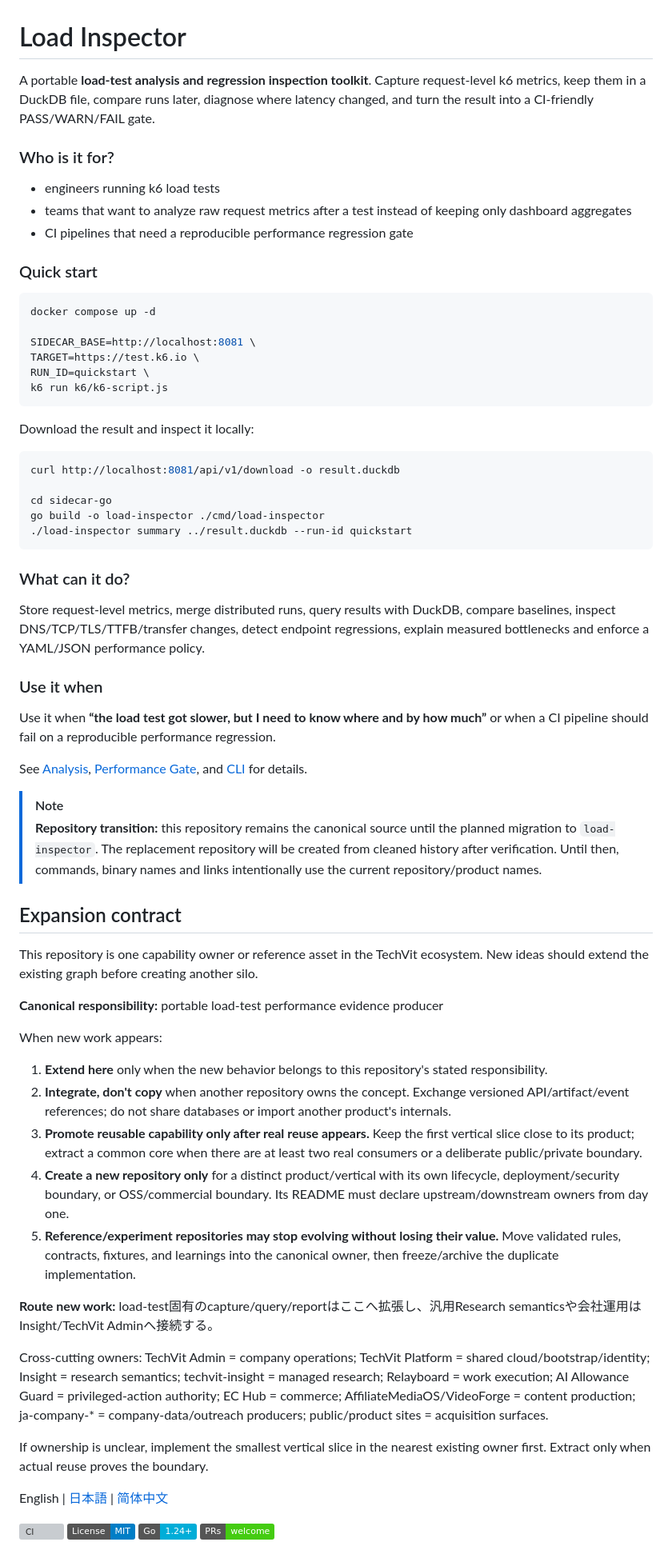
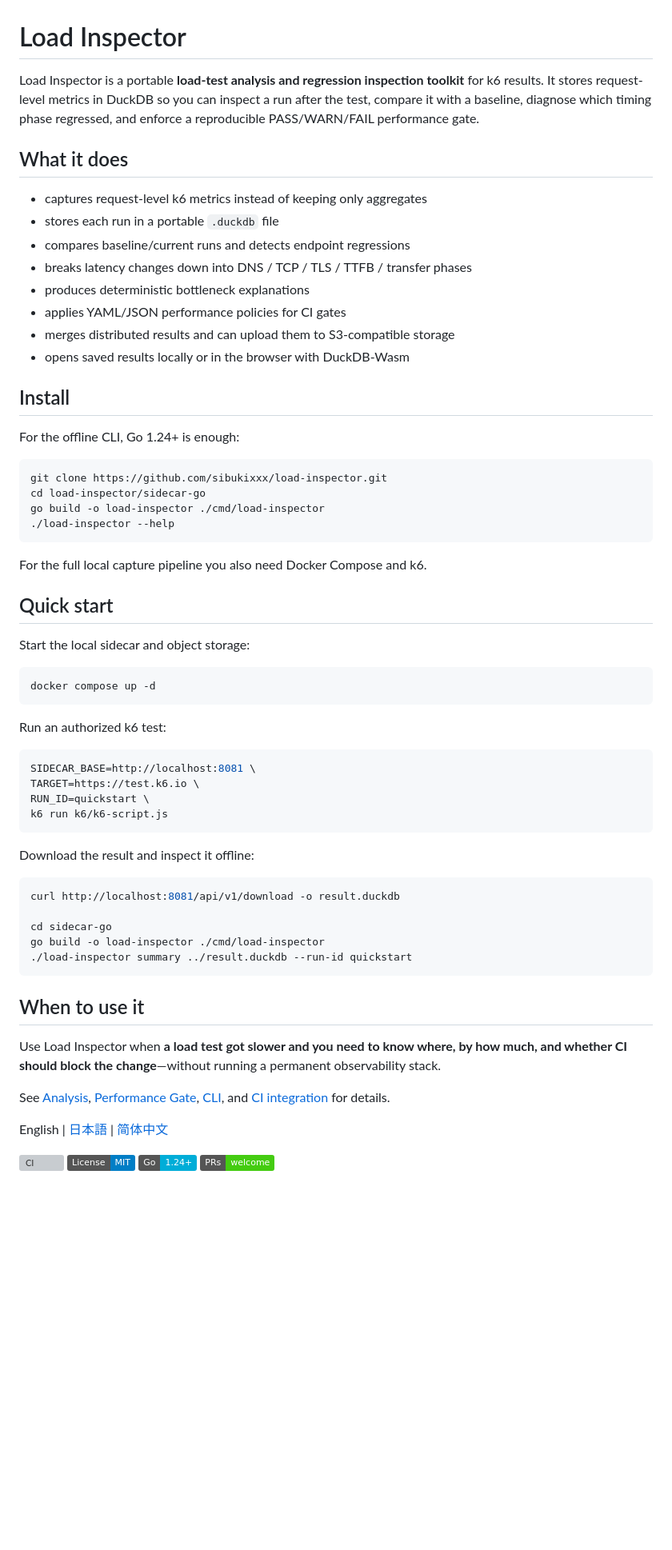
Before and after one commit to sibukixxx/load-inspector, a Markdown page: README.md, the part around one of its changes. Shown at 80% size. Drawn GitHub-style; badges without logos; blank space fills up the shorter version; grey boxes are pictures that could not be loaded.

Commit message:
docs: make Load Inspector README public-user first

````diff
--- a/README.md
+++ b/README.md
@@ -1,26 +1,50 @@
 # Load Inspector
 
 <!-- oss-readme-intro:v1 -->
-A portable **load-test analysis and regression inspection toolkit**. Capture request-level k6 metrics, keep them in a DuckDB file, compare runs later, diagnose where latency changed, and turn the result into a CI-friendly PASS/WARN/FAIL gate.
+Load Inspector is a portable **load-test analysis and regression inspection toolkit** for k6 results. It stores request-level metrics in DuckDB so you can inspect a run after the test, compare it with a baseline, diagnose which timing phase regressed, and enforce a reproducible PASS/WARN/FAIL performance gate.
 
-### Who is it for?
+## What it does
 
-- engineers running k6 load tests
-- teams that want to analyze raw request metrics after a test instead of keeping only dashboard aggregates
-- CI pipelines that need a reproducible performance regression gate
+- captures request-level k6 metrics instead of keeping only aggregates
+- stores each run in a portable `.duckdb` file
+- compares baseline/current runs and detects endpoint regressions
+- breaks latency changes down into DNS / TCP / TLS / TTFB / transfer phases
+- produces deterministic bottleneck explanations
+- applies YAML/JSON performance policies for CI gates
+- merges distributed results and can upload them to S3-compatible storage
+- opens saved results locally or in the browser with DuckDB-Wasm
 
-### Quick start
+## Install
+
+For the offline CLI, Go 1.24+ is enough:
+
+```sh
+git clone https://github.com/sibukixxx/load-inspector.git
+cd load-inspector/sidecar-go
+go build -o load-inspector ./cmd/load-inspector
+./load-inspector --help
+```
+
+For the full local capture pipeline you also need Docker Compose and k6.
+
+## Quick start
+
+Start the local sidecar and object storage:
 
 ```sh
 docker compose up -d
+```
 
+Run an authorized k6 test:
+
+```sh
 SIDECAR_BASE=http://localhost:8081 \
 TARGET=https://test.k6.io \
 RUN_ID=quickstart \
 k6 run k6/k6-script.js
 ```
 
-Download the result and inspect it locally:
+Download the result and inspect it offline:
 
 ```sh
 curl http://localhost:8081/api/v1/download -o result.duckdb
@@ -30,43 +54,15 @@ go build -o load-inspector ./cmd/load-inspector
 ./load-inspector summary ../result.duckdb --run-id quickstart
 ```
 
-### What can it do?
+## When to use it
 
-Store request-level metrics, merge distributed runs, query results with DuckDB, compare baselines, inspect DNS/TCP/TLS/TTFB/transfer changes, detect endpoint regressions, explain measured bottlenecks and enforce a YAML/JSON performance policy.
+Use Load Inspector when **a load test got slower and you need to know where, by how much, and whether CI should block the change**—without running a permanent observability stack.
 
-### Use it when
-
-Use it when **“the load test got slower, but I need to know where and by how much”** or when a CI pipeline should fail on a reproducible performance regression.
-
-See [Analysis](#analysis), [Performance Gate](#performance-gate), and [CLI](#cli-load-inspector) for details.
+See [Analysis](#analysis), [Performance Gate](#performance-gate), [CLI](#cli-load-inspector), and [CI integration](docs/ci-integration.md) for details.
 <!-- /oss-readme-intro -->
 
 
-> [!NOTE]
-> **Repository transition:** this repository remains the canonical source until the planned migration to `load-inspector`. The replacement repository will be created from cleaned history after verification. Until then, commands, binary names and links intentionally use the current repository/product names.
 
-
-<!-- ecosystem-expansion:v1 -->
-## Expansion contract
-
-This repository is one capability owner or reference asset in the TechVit ecosystem. New ideas should extend the existing graph before creating another silo.
-
-**Canonical responsibility:** portable load-test performance evidence producer
-
-When new work appears:
-
-1. **Extend here** only when the new behavior belongs to this repository's stated responsibility.
-2. **Integrate, don't copy** when another repository owns the concept. Exchange versioned API/artifact/event references; do not share databases or import another product's internals.
-3. **Promote reusable capability only after real reuse appears.** Keep the first vertical slice close to its product; extract a common core when there are at least two real consumers or a deliberate public/private boundary.
-4. **Create a new repository only** for a distinct product/vertical with its own lifecycle, deployment/security boundary, or OSS/commercial boundary. Its README must declare upstream/downstream owners from day one.
-5. **Reference/experiment repositories may stop evolving without losing their value.** Move validated rules, contracts, fixtures, and learnings into the canonical owner, then freeze/archive the duplicate implementation.
-
-**Route new work:** load-test固有のcapture/query/reportはここへ拡張し、汎用Research semanticsや会社運用はInsight/TechVit Adminへ接続する。
-
-Cross-cutting owners: TechVit Admin = company operations; TechVit Platform = shared cloud/bootstrap/identity; Insight = research semantics; techvit-insight = managed research; Relayboard = work execution; AI Allowance Guard = privileged-action authority; EC Hub = commerce; AffiliateMediaOS/VideoForge = content production; ja-company-* = company-data/outreach producers; public/product sites = acquisition surfaces.
-
-If ownership is unclear, implement the smallest vertical slice in the nearest existing owner first. Extract only when actual reuse proves the boundary.
-<!-- /ecosystem-expansion:v1 -->
 
 English | [日本語](README.ja.md) | [简体中文](README.zh-CN.md)
 
````
Also changed, not shown: other parts of README.md (+1 -1 lines).
